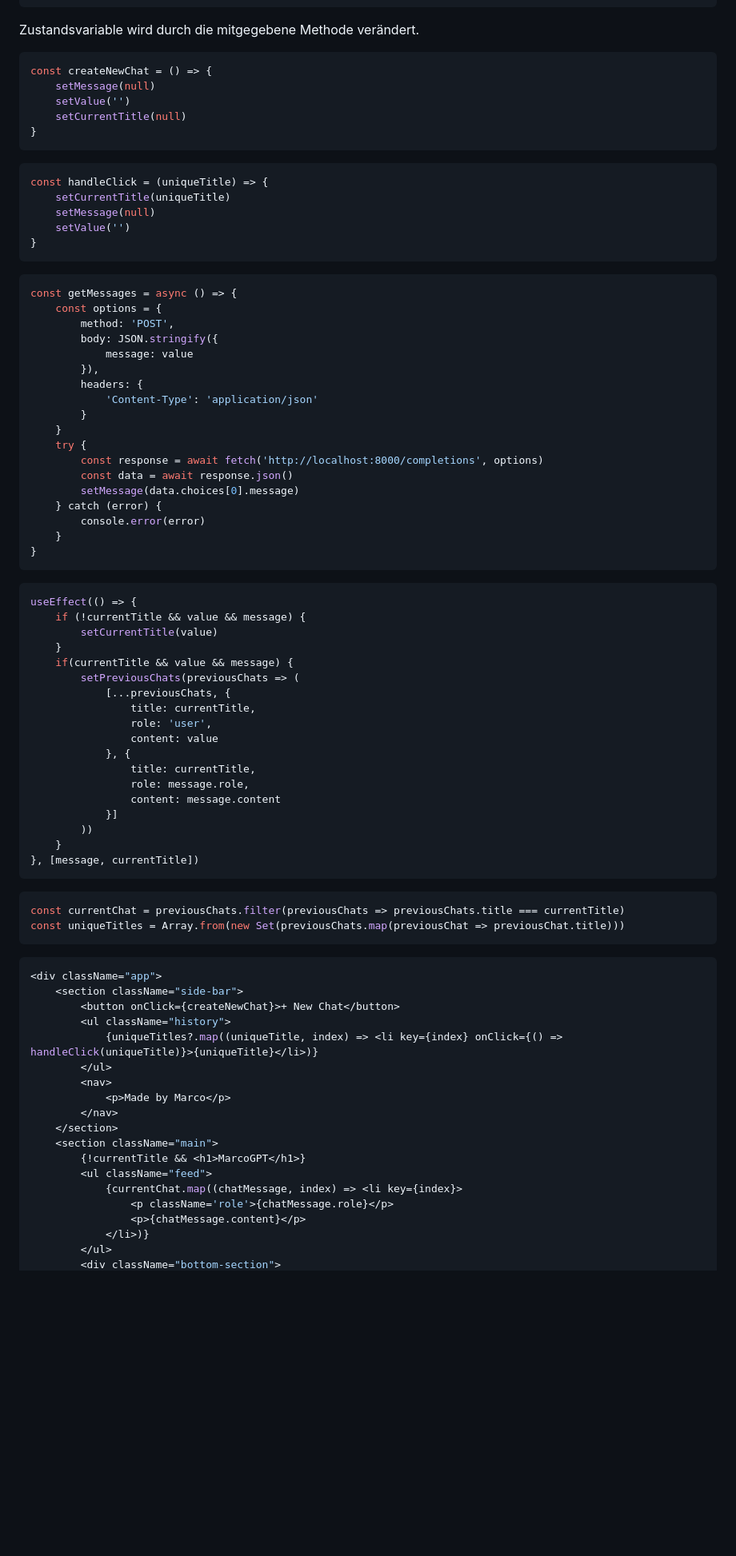
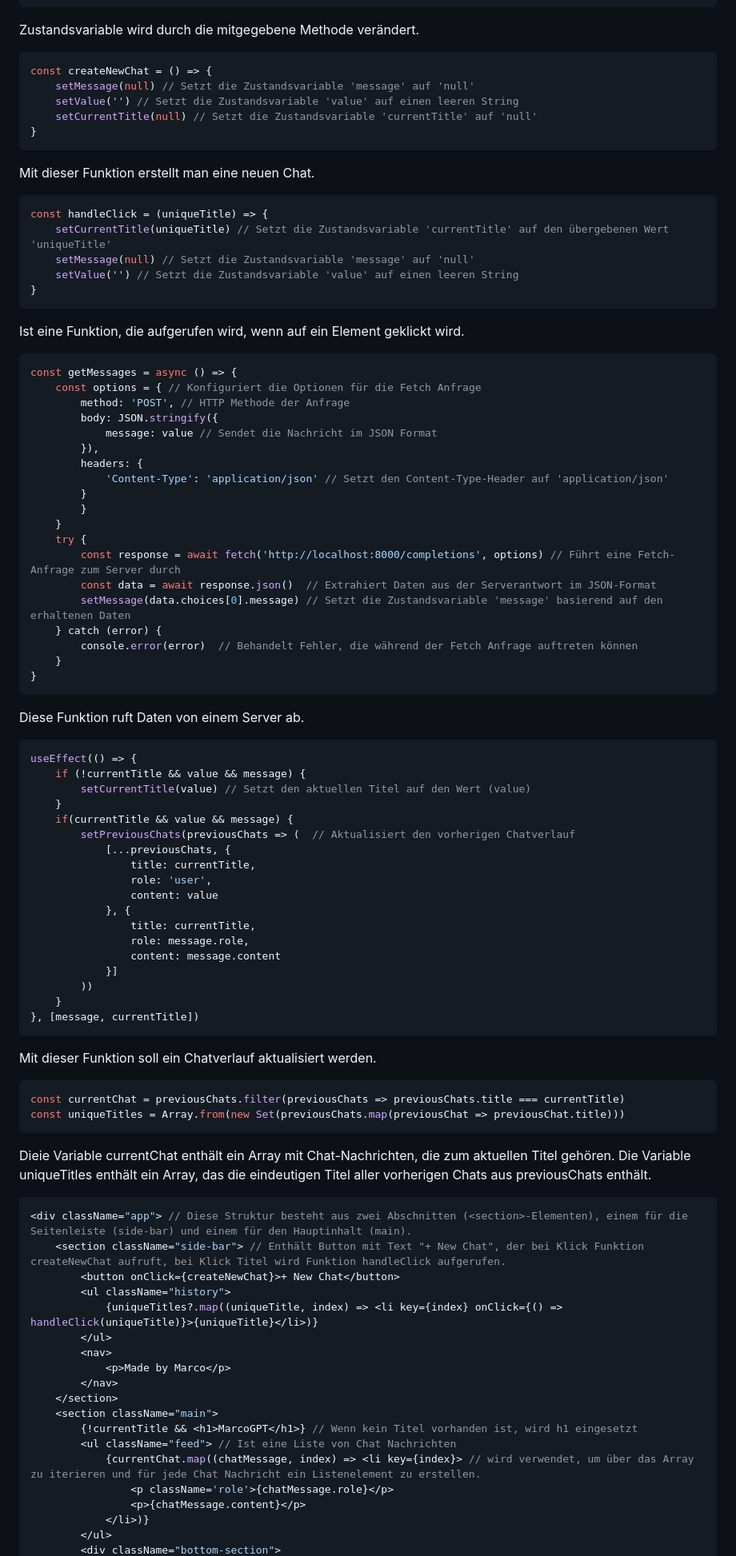
Before and after one commit to marco22st/SP_GPT, a Markdown page: README.md, the part around one of its changes. Shown at 80% size. Rendered like a GitHub page; blank space fills up the shorter version.

````diff
--- a/README.md
+++ b/README.md
@@ -296,48 +296,52 @@ Zustandsvariable wird durch die mitgegebene Methode verändert.
 
 ```javascript
 const createNewChat = () => {
-    setMessage(null)
-    setValue('')
-    setCurrentTitle(null)
+    setMessage(null) // Setzt die Zustandsvariable 'message' auf 'null'
+    setValue('') // Setzt die Zustandsvariable 'value' auf einen leeren String
+    setCurrentTitle(null) // Setzt die Zustandsvariable 'currentTitle' auf 'null'
 }
 ```
+Mit dieser Funktion erstellt man eine neuen Chat.
 
 ```javascript
 const handleClick = (uniqueTitle) => {
-    setCurrentTitle(uniqueTitle)
-    setMessage(null)
-    setValue('')
+    setCurrentTitle(uniqueTitle) // Setzt die Zustandsvariable 'currentTitle' auf den übergebenen Wert 'uniqueTitle'
+    setMessage(null) // Setzt die Zustandsvariable 'message' auf 'null'
+    setValue('') // Setzt die Zustandsvariable 'value' auf einen leeren String
 }
 ```
+Ist eine Funktion, die aufgerufen wird, wenn auf ein Element geklickt wird.
 
 ```javascript
 const getMessages = async () => {
-    const options = {
-        method: 'POST',
+    const options = { // Konfiguriert die Optionen für die Fetch Anfrage
+        method: 'POST', // HTTP Methode der Anfrage
         body: JSON.stringify({
-            message: value
+            message: value // Sendet die Nachricht im JSON Format
         }),
         headers: {
-            'Content-Type': 'application/json'
+            'Content-Type': 'application/json' // Setzt den Content-Type-Header auf 'application/json'
+        }
         }
     }
     try {
-        const response = await fetch('http://localhost:8000/completions', options)
-        const data = await response.json()
-        setMessage(data.choices[0].message)
+        const response = await fetch('http://localhost:8000/completions', options) // Führt eine Fetch-Anfrage zum Server durch
+        const data = await response.json()  // Extrahiert Daten aus der Serverantwort im JSON-Format
+        setMessage(data.choices[0].message) // Setzt die Zustandsvariable 'message' basierend auf den erhaltenen Daten
     } catch (error) {
-        console.error(error)
+        console.error(error)  // Behandelt Fehler, die während der Fetch Anfrage auftreten können
     }
 }
 ```
+Diese Funktion ruft Daten von einem Server ab.
 
 ```javascript
 useEffect(() => {
     if (!currentTitle && value && message) {
-        setCurrentTitle(value)
+        setCurrentTitle(value) // Setzt den aktuellen Titel auf den Wert (value)
     }
     if(currentTitle && value && message) {
-        setPreviousChats(previousChats => (
+        setPreviousChats(previousChats => (  // Aktualisiert den vorherigen Chatverlauf
             [...previousChats, {
                 title: currentTitle,
                 role: 'user',
@@ -351,15 +355,17 @@ useEffect(() => {
     }
 }, [message, currentTitle])
 ```
+Mit dieser Funktion soll ein Chatverlauf aktualisiert werden.
 
 ```javascript
 const currentChat = previousChats.filter(previousChats => previousChats.title === currentTitle)
 const uniqueTitles = Array.from(new Set(previousChats.map(previousChat => previousChat.title)))
 ```
+Dieie Variable currentChat enthält ein Array mit Chat-Nachrichten, die zum aktuellen Titel gehören. Die Variable uniqueTitles enthält ein Array, das die eindeutigen Titel aller vorherigen Chats aus previousChats enthält.
 
 ```javascript
-<div className="app">
-    <section className="side-bar">
+<div className="app"> // Diese Struktur besteht aus zwei Abschnitten (<section>-Elementen), einem für die Seitenleiste (side-bar) und einem für den Hauptinhalt (main).
+    <section className="side-bar"> // Enthält Button mit Text "+ New Chat", der bei Klick Funktion createNewChat aufruft, bei Klick Titel wird Funktion handleClick aufgerufen.
         <button onClick={createNewChat}>+ New Chat</button>
         <ul className="history">
             {uniqueTitles?.map((uniqueTitle, index) => <li key={index} onClick={() => handleClick(uniqueTitle)}>{uniqueTitle}</li>)}
@@ -369,9 +375,9 @@ const uniqueTitles = Array.from(new Set(previousChats.map(previousChat => previo
         </nav>
     </section>
     <section className="main">
-        {!currentTitle && <h1>MarcoGPT</h1>}
-        <ul className="feed">
-            {currentChat.map((chatMessage, index) => <li key={index}>
+        {!currentTitle && <h1>MarcoGPT</h1>} // Wenn kein Titel vorhanden ist, wird h1 eingesetzt
+        <ul className="feed"> // Ist eine Liste von Chat Nachrichten
+            {currentChat.map((chatMessage, index) => <li key={index}> // wird verwendet, um über das Array zu iterieren und für jede Chat Nachricht ein Listenelement zu erstellen.
                 <p className='role'>{chatMessage.role}</p>
                 <p>{chatMessage.content}</p>
             </li>)}
````
Also changed, not shown: other parts of README.md (+2 -1 lines).
